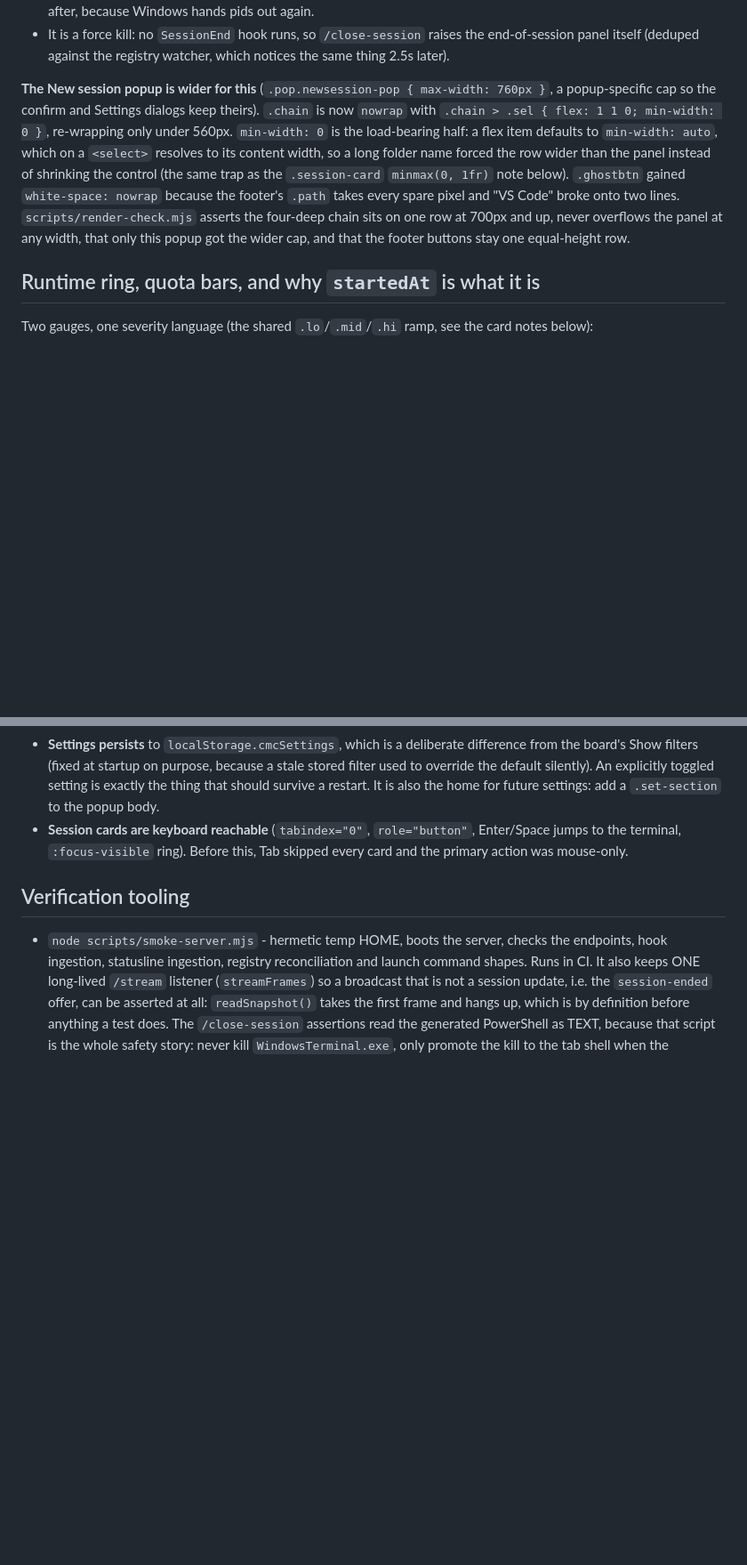
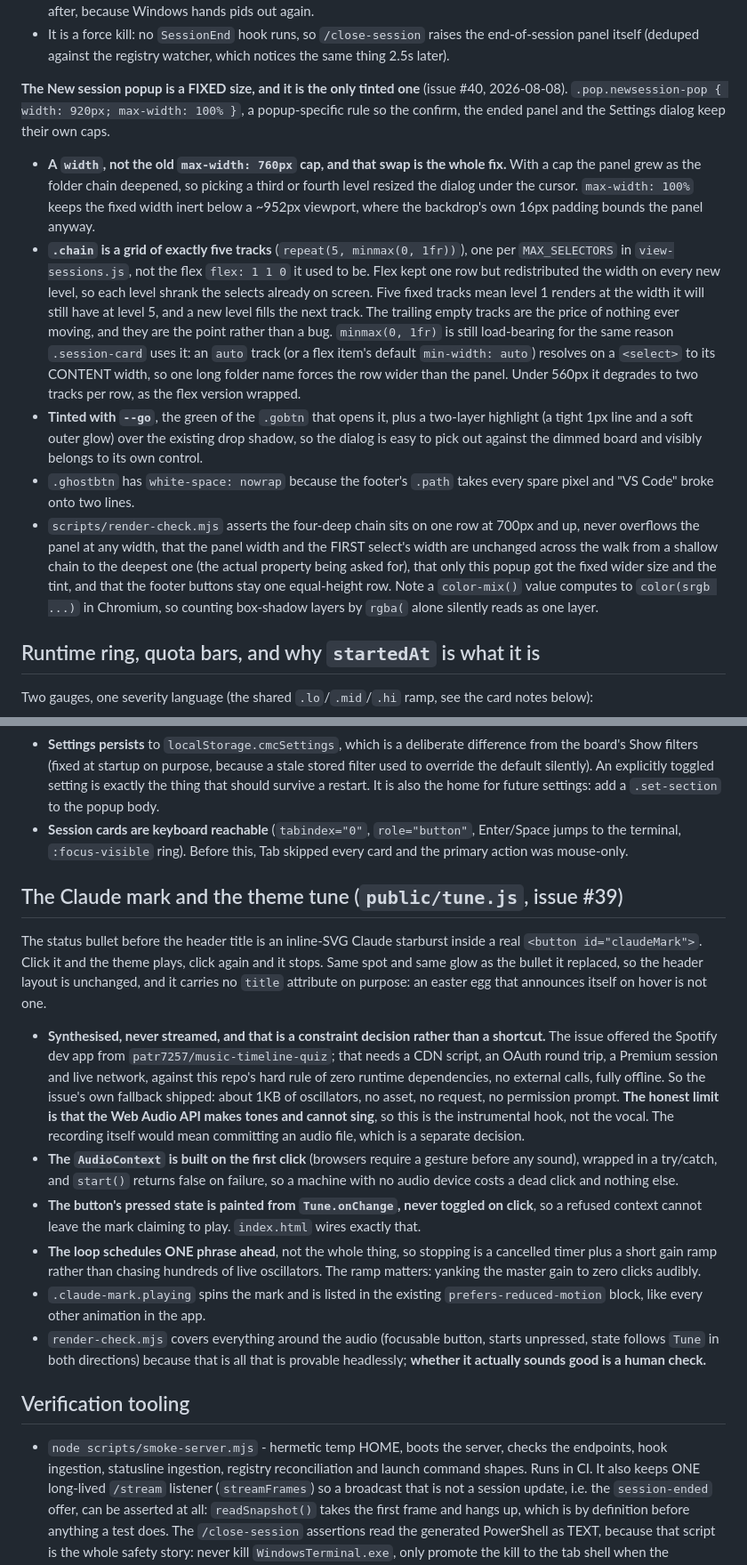
Before and after one commit to patr7257/MissionControlCenter, a Markdown page: CLAUDE.md, 2 parts joined by grey strips. Shown at 89% size. Drawn GitHub-style; blank space fills up the shorter version.

```diff
--- a/CLAUDE.md
+++ b/CLAUDE.md
@@ -373,16 +369,33 @@ there and therefore the only footer button behind the in-app confirm.
 - It is a force kill: no `SessionEnd` hook runs, so `/close-session` raises the end-of-session panel
   itself (deduped against the registry watcher, which notices the same thing 2.5s later).
 
-**The New session popup is wider for this** (`.pop.newsession-pop { max-width: 760px }`, a
-popup-specific cap so the confirm and Settings dialogs keep theirs). `.chain` is now `nowrap` with
-`.chain > .sel { flex: 1 1 0; min-width: 0 }`, re-wrapping only under 560px. `min-width: 0` is the
-load-bearing half: a flex item defaults to `min-width: auto`, which on a `<select>` resolves to its
-content width, so a long folder name forced the row wider than the panel instead of shrinking the
-control (the same trap as the `.session-card` `minmax(0, 1fr)` note below). `.ghostbtn` gained
-`white-space: nowrap` because the footer's `.path` takes every spare pixel and "VS Code" broke onto
-two lines. `scripts/render-check.mjs` asserts the four-deep chain sits on one row at 700px and up,
-never overflows the panel at any width, that only this popup got the wider cap, and that the footer
-buttons stay one equal-height row.
+**The New session popup is a FIXED size, and it is the only tinted one** (issue #40, 2026-08-08).
+`.pop.newsession-pop { width: 920px; max-width: 100% }`, a popup-specific rule so the confirm, the
+ended panel and the Settings dialog keep their own caps.
+- **A `width`, not the old `max-width: 760px` cap, and that swap is the whole fix.** With a cap the
+  panel grew as the folder chain deepened, so picking a third or fourth level resized the dialog
+  under the cursor. `max-width: 100%` keeps the fixed width inert below a ~952px viewport, where the
+  backdrop's own 16px padding bounds the panel anyway.
+- **`.chain` is a grid of exactly five tracks** (`repeat(5, minmax(0, 1fr))`), one per `MAX_SELECTORS`
+  in `view-sessions.js`, not the flex `flex: 1 1 0` it used to be. Flex kept one row but
+  redistributed the width on every new level, so each level shrank the selects already on screen.
+  Five fixed tracks mean level 1 renders at the width it will still have at level 5, and a new level
+  fills the next track. The trailing empty tracks are the price of nothing ever moving, and they are
+  the point rather than a bug. `minmax(0, 1fr)` is still load-bearing for the same reason
+  `.session-card` uses it: an `auto` track (or a flex item's default `min-width: auto`) resolves on a
+  `<select>` to its CONTENT width, so one long folder name forces the row wider than the panel. Under
+  560px it degrades to two tracks per row, as the flex version wrapped.
+- **Tinted with `--go`**, the green of the `.gobtn` that opens it, plus a two-layer highlight (a tight
+  1px line and a soft outer glow) over the existing drop shadow, so the dialog is easy to pick out
+  against the dimmed board and visibly belongs to its own control.
+- `.ghostbtn` has `white-space: nowrap` because the footer's `.path` takes every spare pixel and
+  "VS Code" broke onto two lines.
+- `scripts/render-check.mjs` asserts the four-deep chain sits on one row at 700px and up, never
+  overflows the panel at any width, that the panel width and the FIRST select's width are unchanged
+  across the walk from a shallow chain to the deepest one (the actual property being asked for), that
+  only this popup got the fixed wider size and the tint, and that the footer buttons stay one
+  equal-height row. Note a `color-mix()` value computes to `color(srgb ...)` in Chromium, so counting
+  box-shadow layers by `rgba(` alone silently reads as one layer.
 
 ## Runtime ring, quota bars, and why `startedAt` is what it is
 Two gauges, one severity language (the shared `.lo`/`.mid`/`.hi` ramp, see the card notes below):
@@ -678,6 +706,32 @@ app's back/forward history and the Settings popup.
   the terminal, `:focus-visible` ring). Before this, Tab skipped every card and the primary action
   was mouse-only.
 
+## The Claude mark and the theme tune (`public/tune.js`, issue #39)
+The status bullet before the header title is an inline-SVG Claude starburst inside a real
+`<button id="claudeMark">`. Click it and the theme plays, click again and it stops. Same spot and
+same glow as the bullet it replaced, so the header layout is unchanged, and it carries no `title`
+attribute on purpose: an easter egg that announces itself on hover is not one.
+- **Synthesised, never streamed, and that is a constraint decision rather than a shortcut.** The
+  issue offered the Spotify dev app from `patr7257/music-timeline-quiz`; that needs a CDN script, an
+  OAuth round trip, a Premium session and live network, against this repo's hard rule of zero runtime
+  dependencies, no external calls, fully offline. So the issue's own fallback shipped: about 1KB of
+  oscillators, no asset, no request, no permission prompt. **The honest limit is that the Web Audio
+  API makes tones and cannot sing**, so this is the instrumental hook, not the vocal. The recording
+  itself would mean committing an audio file, which is a separate decision.
+- **The `AudioContext` is built on the first click** (browsers require a gesture before any sound),
+  wrapped in a try/catch, and `start()` returns false on failure, so a machine with no audio device
+  costs a dead click and nothing else.
+- **The button's pressed state is painted from `Tune.onChange`, never toggled on click**, so a
+  refused context cannot leave the mark claiming to play. `index.html` wires exactly that.
+- **The loop schedules ONE phrase ahead**, not the whole thing, so stopping is a cancelled timer plus
+  a short gain ramp rather than chasing hundreds of live oscillators. The ramp matters: yanking the
+  master gain to zero clicks audibly.
+- `.claude-mark.playing` spins the mark and is listed in the existing `prefers-reduced-motion` block,
+  like every other animation in the app.
+- `render-check.mjs` covers everything around the audio (focusable button, starts unpressed, state
+  follows `Tune` in both directions) because that is all that is provable headlessly; **whether it
+  actually sounds good is a human check.**
+
 ## Verification tooling
 - `node scripts/smoke-server.mjs` - hermetic temp HOME, boots the server, checks the endpoints, hook
   ingestion, statusline ingestion, registry reconciliation and launch command shapes. Runs in CI. It
```
Also changed, not shown: other parts of CLAUDE.md (+35 -14 lines).
